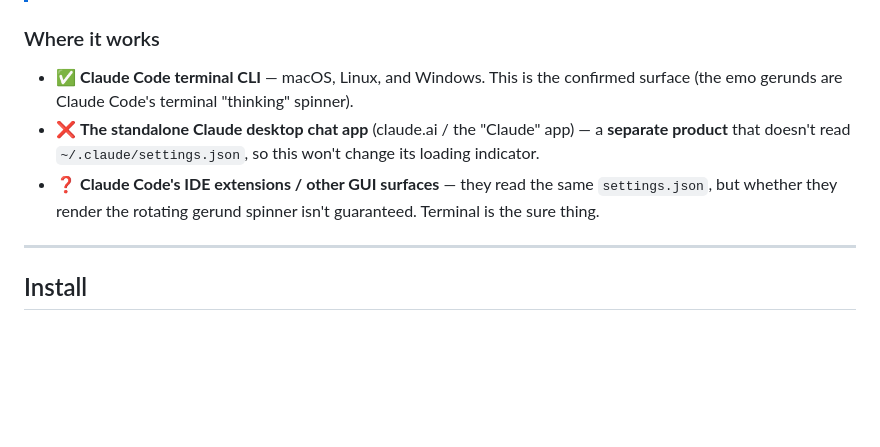
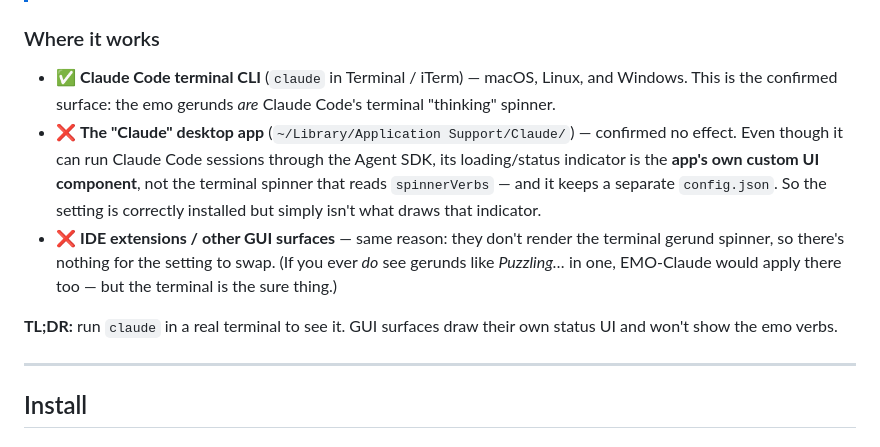
Before and after one commit to russelleNVy/emo-claude, a Markdown page: README.md, the part around the change. Rendered like a GitHub page; blank space fills up the shorter version.

Commit message:
Confirm desktop 'Claude' app does not use spinnerVerbs
Verified: the desktop app draws its own custom loading/status component
(and keeps a separate config.json under ~/Library/Application Support/Claude/),
so spinnerVerbs — read by the terminal spinner from ~/.claude/settings.json —
has no effect there. Downgrade the GUI/IDE cases from unconfirmed to a
confirmed no; terminal CLI remains the supported surface.

Co-Authored-By: Claude Opus 4.8 <noreply@anthropic.com>

```diff
--- a/README.md
+++ b/README.md
@@ -53,14 +53,22 @@ updates** — unlike anything that edits the app itself.
 
 ### Where it works
 
-- ✅ **Claude Code terminal CLI** — macOS, Linux, and Windows. This is the
-  confirmed surface (the emo gerunds are Claude Code's terminal "thinking" spinner).
-- ❌ **The standalone Claude desktop chat app** (claude.ai / the "Claude" app) —
-  a **separate product** that doesn't read `~/.claude/settings.json`, so this
-  won't change its loading indicator.
-- ❓ **Claude Code's IDE extensions / other GUI surfaces** — they read the same
-  `settings.json`, but whether they render the rotating gerund spinner isn't
-  guaranteed. Terminal is the sure thing.
+- ✅ **Claude Code terminal CLI** (`claude` in Terminal / iTerm) — macOS, Linux,
+  and Windows. This is the confirmed surface: the emo gerunds *are* Claude Code's
+  terminal "thinking" spinner.
+- ❌ **The "Claude" desktop app** (`~/Library/Application Support/Claude/`) —
+  confirmed no effect. Even though it can run Claude Code sessions through the
+  Agent SDK, its loading/status indicator is the **app's own custom UI
+  component**, not the terminal spinner that reads `spinnerVerbs` — and it keeps
+  a separate `config.json`. So the setting is correctly installed but simply
+  isn't what draws that indicator.
+- ❌ **IDE extensions / other GUI surfaces** — same reason: they don't render the
+  terminal gerund spinner, so there's nothing for the setting to swap. (If you
+  ever *do* see gerunds like *Puzzling…* in one, EMO-Claude would apply there
+  too — but the terminal is the sure thing.)
+
+**TL;DR:** run `claude` in a real terminal to see it. GUI surfaces draw their own
+status UI and won't show the emo verbs.
 
 ---
 
```
